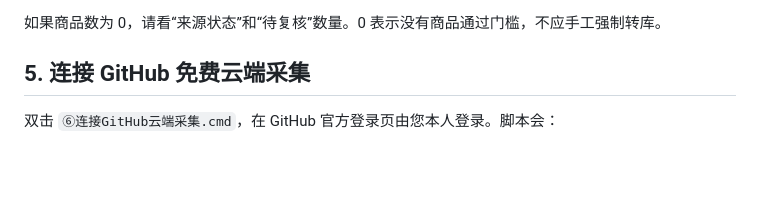
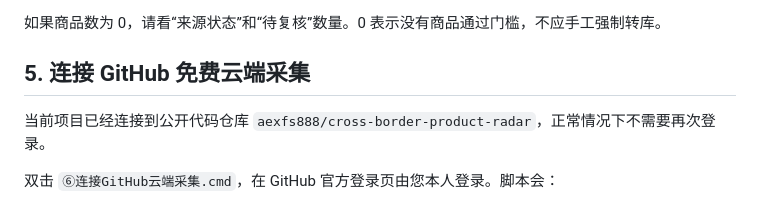
Before and after one commit to aexfs888/cross-border-product-radar, a Markdown page: 新手操作指南.md, the part around the change. GitHub-like rendering; blank space fills up the shorter version.

```diff
--- a/新手操作指南.md
+++ b/新手操作指南.md
@@ -34,6 +34,8 @@ Excel 在：
 如果商品数为 0，请看“来源状态”和“待复核”数量。0 表示没有商品通过门槛，不应手工强制转库。
 
 ## 5. 连接 GitHub 免费云端采集
+
+当前项目已经连接到公开代码仓库 `aexfs888/cross-border-product-radar`，正常情况下不需要再次登录。
 
 双击 `⑥连接GitHub云端采集.cmd`，在 GitHub 官方登录页由您本人登录。脚本会：
 
```
Also changed, not shown: README.md (+2 -0 lines), 系统验收报告.md (+7 -5 lines).
